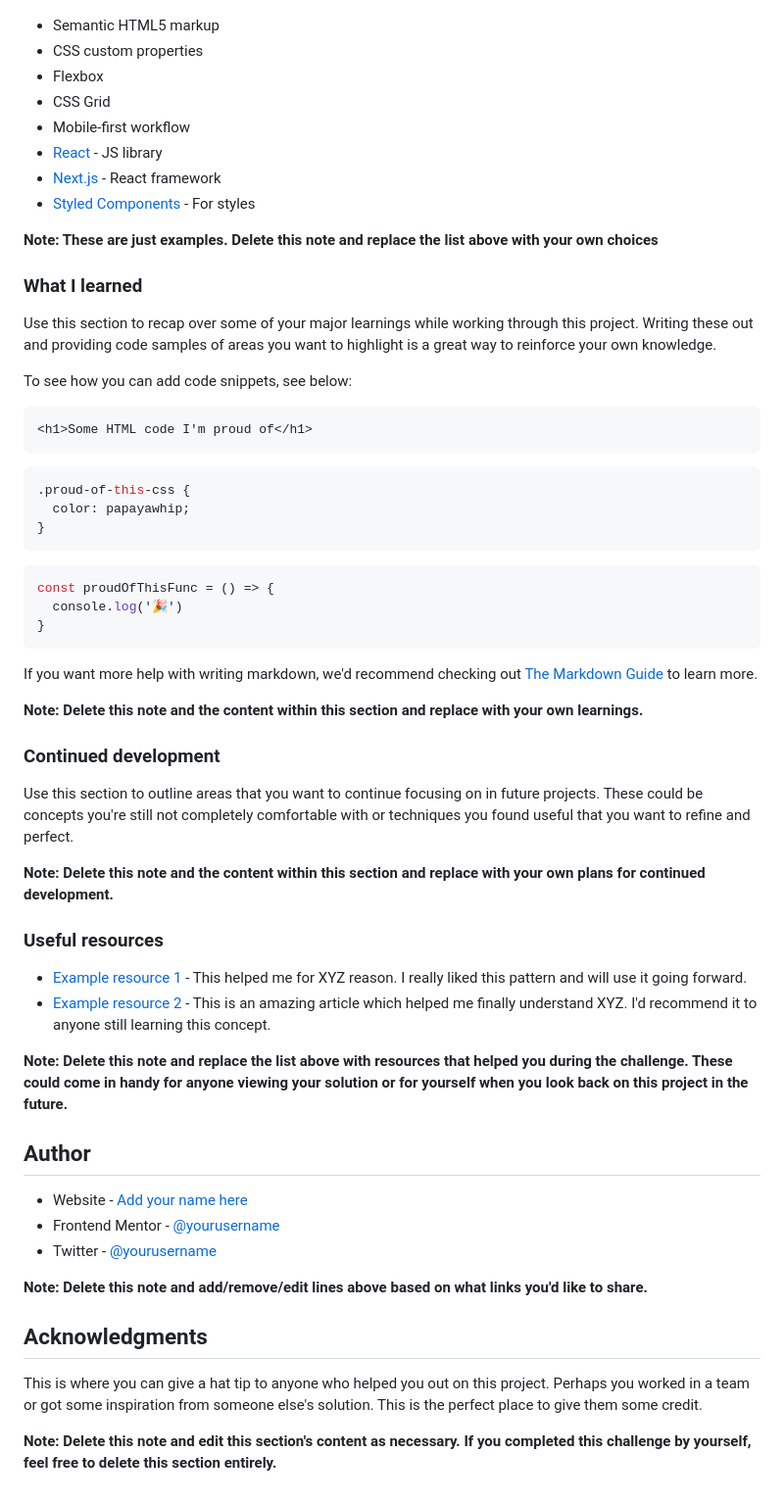
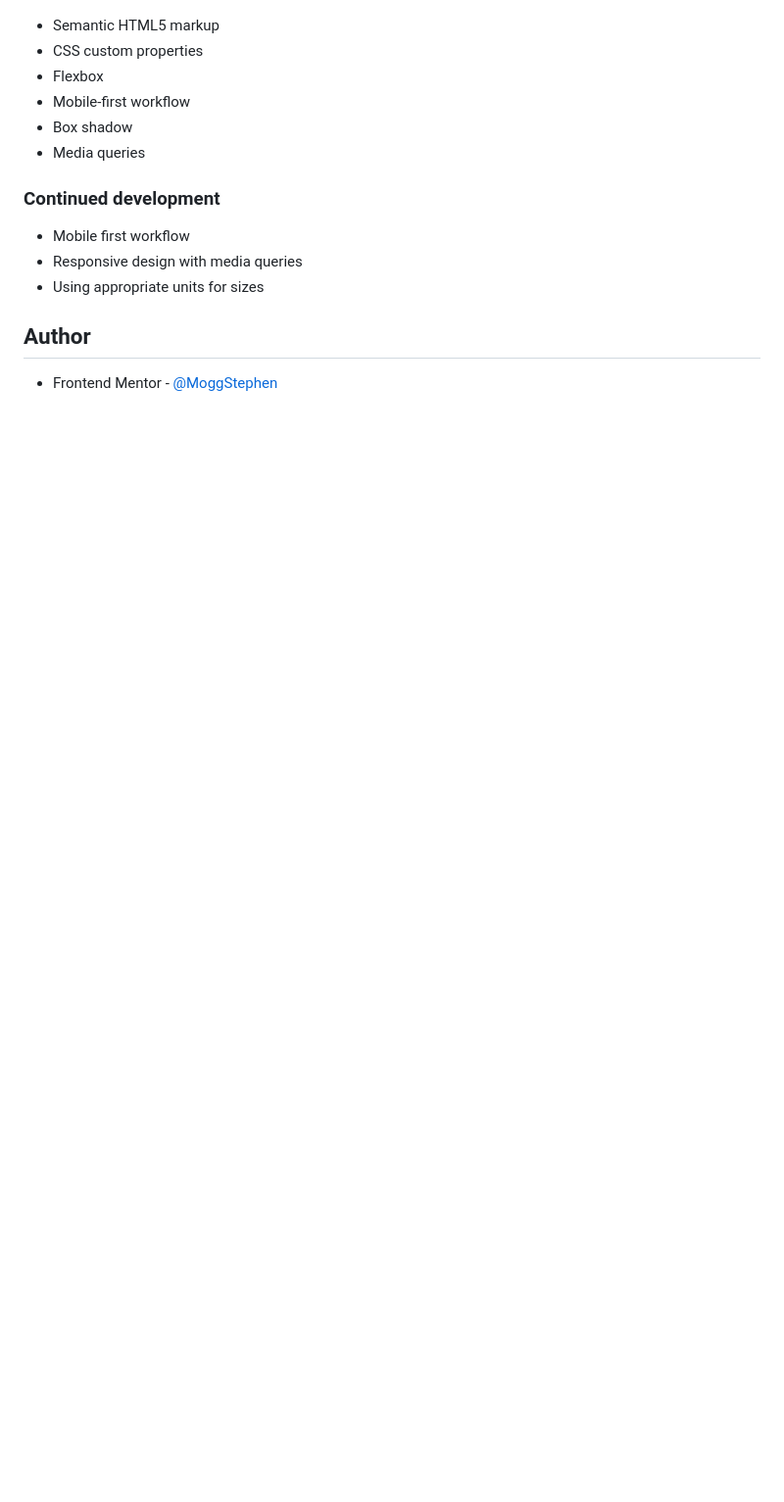
Before and after one commit to MoggStephen/order-summary-component-main, a Markdown page: README-template.md, the part around one of its changes. Shown at 98% size. GitHub-like rendering; blank space fills up the shorter version.

````diff
--- a/README-template.md
+++ b/README-template.md
@@ -50,61 +48,16 @@ Then crop/optimize/edit your image however you like, add it to your project, and
 - Semantic HTML5 markup
 - CSS custom properties
 - Flexbox
-- CSS Grid
 - Mobile-first workflow
-- [React](https://reactjs.org/) - JS library
-- [Next.js](https://nextjs.org/) - React framework
-- [Styled Components](https://styled-components.com/) - For styles
-
-**Note: These are just examples. Delete this note and replace the list above with your own choices**
-
-### What I learned
-
-Use this section to recap over some of your major learnings while working through this project. Writing these out and providing code samples of areas you want to highlight is a great way to reinforce your own knowledge.
-
-To see how you can add code snippets, see below:
-
-```html
-<h1>Some HTML code I'm proud of</h1>
-```
-```css
-.proud-of-this-css {
-  color: papayawhip;
-}
-```
-```js
-const proudOfThisFunc = () => {
-  console.log('🎉')
-}
-```
-
-If you want more help with writing markdown, we'd recommend checking out [The Markdown Guide](https://www.markdownguide.org/) to learn more.
-
-**Note: Delete this note and the content within this section and replace with your own learnings.**
+- Box shadow
+- Media queries
 
 ### Continued development
 
-Use this section to outline areas that you want to continue focusing on in future projects. These could be concepts you're still not completely comfortable with or techniques you found useful that you want to refine and perfect.
-
-**Note: Delete this note and the content within this section and replace with your own plans for continued development.**
-
-### Useful resources
-
-- [Example resource 1](https://www.example.com) - This helped me for XYZ reason. I really liked this pattern and will use it going forward.
-- [Example resource 2](https://www.example.com) - This is an amazing article which helped me finally understand XYZ. I'd recommend it to anyone still learning this concept.
-
-**Note: Delete this note and replace the list above with resources that helped you during the challenge. These could come in handy for anyone viewing your solution or for yourself when you look back on this project in the future.**
+- Mobile first workflow
+- Responsive design with media queries
+- Using appropriate units for sizes
 
 ## Author
 
-- Website - [Add your name here](https://www.your-site.com)
-- Frontend Mentor - [@yourusername](https://www.frontendmentor.io/profile/yourusername)
-- Twitter - [@yourusername](https://www.twitter.com/yourusername)
-
-**Note: Delete this note and add/remove/edit lines above based on what links you'd like to share.**
-
-## Acknowledgments
-
-This is where you can give a hat tip to anyone who helped you out on this project. Perhaps you worked in a team or got some inspiration from someone else's solution. This is the perfect place to give them some credit.
-
-**Note: Delete this note and edit this section's content as necessary. If you completed this challenge by yourself, feel free to delete this section entirely.**
+- Frontend Mentor - [@MoggStephen](https://www.frontendmentor.io/profile/MoggStephen)
````
Also changed, not shown: other parts of README-template.md (+13 -15 lines), README.md (deleted, +0 -91 lines), screenshots/activeDesktop.png (added), screenshots/desktop.png (added), screenshots/mobile.png (added), 1 other file.
